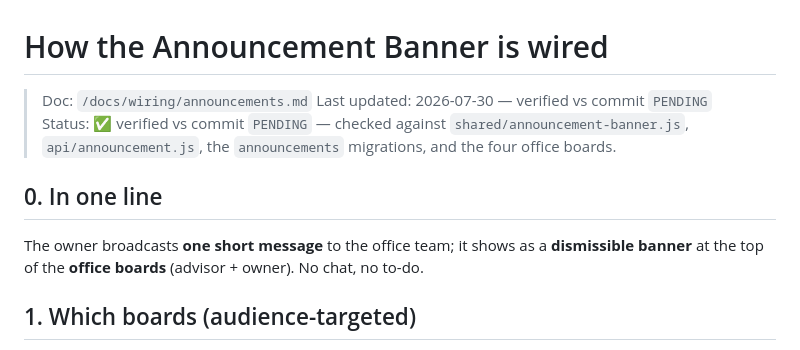
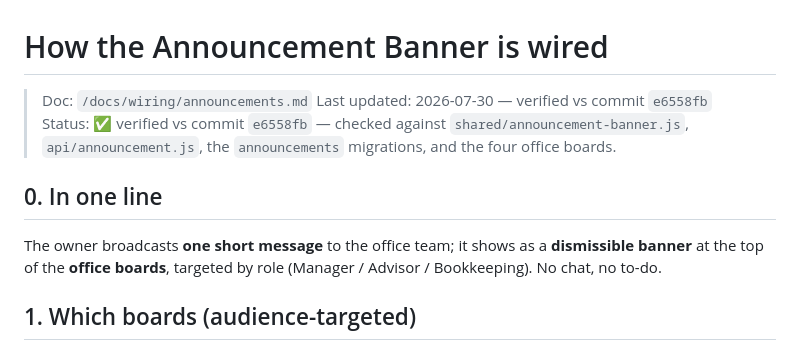
Before and after one commit to esallc1/shop-board, a Markdown page: docs/wiring/announcements.md, the part around the change. Rendered like a GitHub page.

Commit message:
announcements.md: stamp verified-vs-commit hash
References e6558fb, the commit that added audience targeting + this doc update
(Rule 2). File Cabinet chip renders green.

Co-Authored-By: Claude Opus 4.8 <noreply@anthropic.com>

```diff
--- a/docs/wiring/announcements.md
+++ b/docs/wiring/announcements.md
@@ -1,12 +1,13 @@
 # How the Announcement Banner is wired
 
 > Doc: `/docs/wiring/announcements.md`
-> Last updated: 2026-07-30 — verified vs commit `PENDING`
-> Status: ✅ verified vs commit `PENDING` — checked against `shared/announcement-banner.js`, `api/announcement.js`, the `announcements` migrations, and the four office boards.
+> Last updated: 2026-07-30 — verified vs commit `e6558fb`
+> Status: ✅ verified vs commit `e6558fb` — checked against `shared/announcement-banner.js`, `api/announcement.js`, the `announcements` migrations, and the four office boards.
 
 ## 0. In one line
 The owner broadcasts **one short message** to the office team; it shows as a **dismissible
-banner** at the top of the **office boards** (advisor + owner). No chat, no to-do.
+banner** at the top of the **office boards**, targeted by role (Manager / Advisor /
+Bookkeeping). No chat, no to-do.
 
 ## 1. Which boards (audience-targeted)
 - **Shows on the office boards, each filtered to its own role** — the `role` passed to
```
